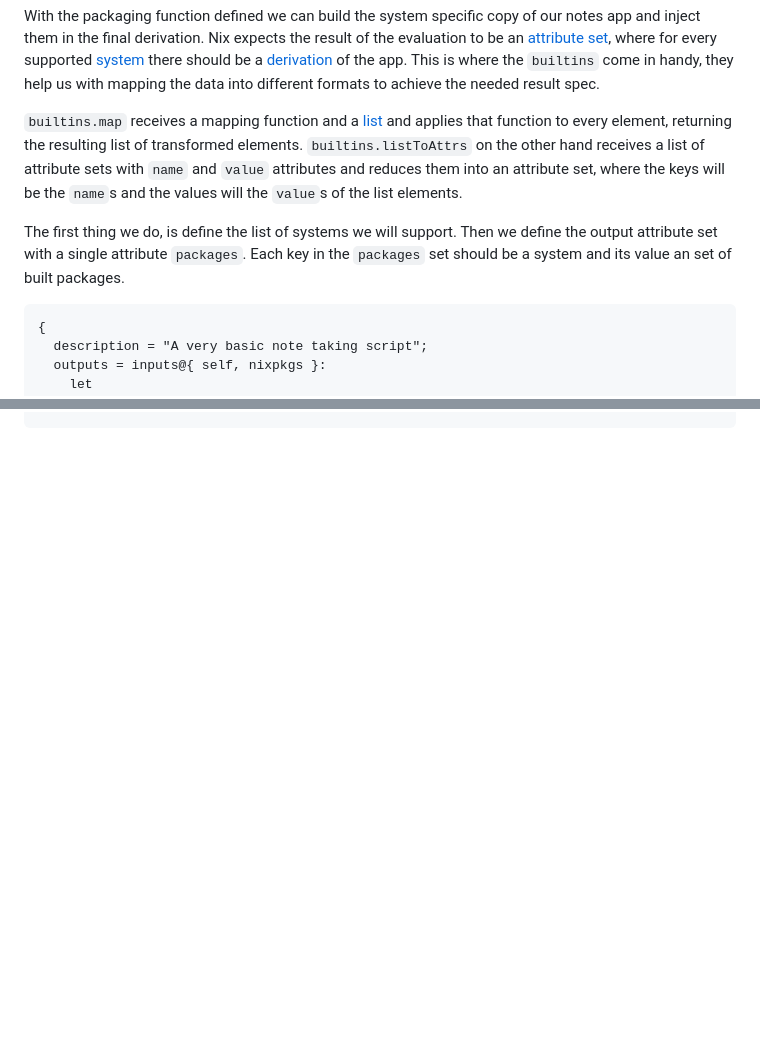
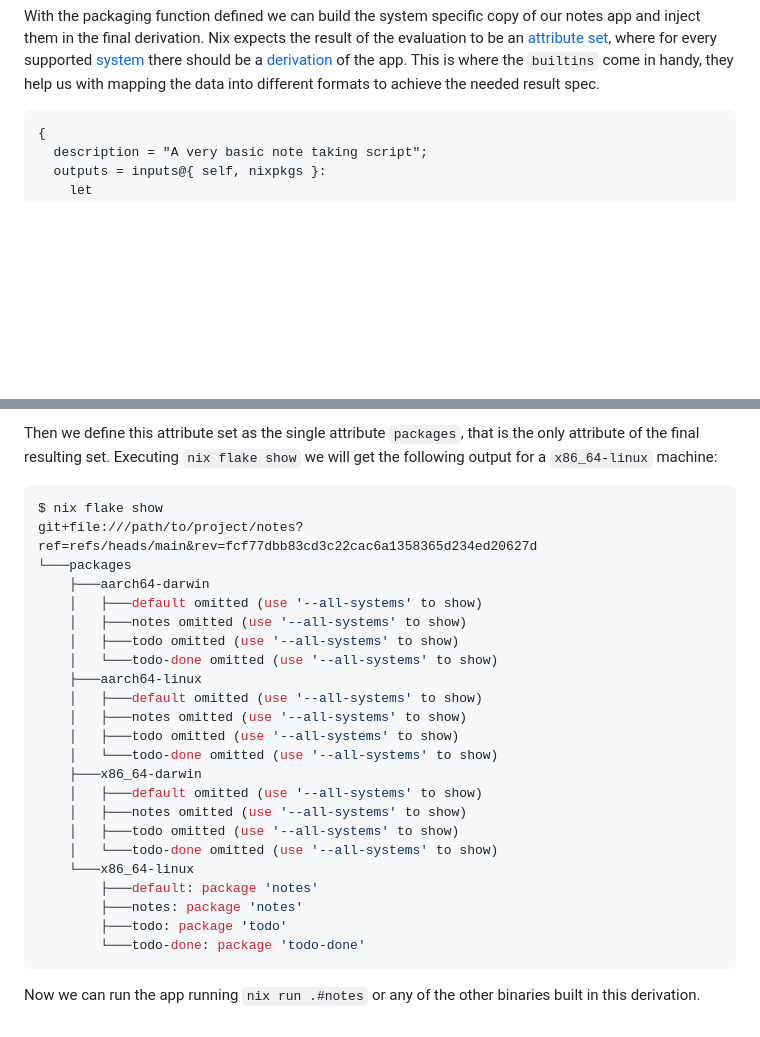
Before and after one commit to cesarFuhr/cesarfuhr.dev-app, a Markdown page: content/2024_04_29-packaging_bash_wth_nix.md, 2 parts joined by grey strips. GitHub-like rendering; blank space fills up the shorter version.

````diff
--- a/content/2024_04_29-packaging_bash_wth_nix.md
+++ b/content/2024_04_29-packaging_bash_wth_nix.md
@@ -149,10 +149,6 @@ Then, since we are building such a simple application, what we need to do is jus
 
 With the packaging function defined we can build the system specific copy of our notes app and inject them in the final derivation. Nix expects the result of the evaluation to be an [attribute set](https://nixos.org/manual/nix/stable/language/values#attribute-set), where for every supported [system](https://nixos.org/manual/nix/stable/language/derivations#attr-system) there should be a [derivation](https://nixos.org/manual/nix/stable/language/derivations) of the app. This is where the `builtins` come in handy, they help us with mapping the data into different formats to achieve the needed result spec.
 
-`builtins.map` receives a mapping function and a [list](https://nixos.org/manual/nix/stable/language/values#list) and applies that function to every element, returning the resulting list of transformed elements. `builtins.listToAttrs` on the other hand receives a list of attribute sets with `name` and `value` attributes and reduces them into an attribute set, where the keys will be the `name`s and the values will the `value`s of the list elements.
-
-The first thing we do, is define the list of systems we will support. Then we define the output attribute set with a single attribute `packages`. Each key in the `packages` set should be a system and its value an set of built packages.
-
 ```nix
 {
   description = "A very basic note taking script";
@@ -189,0 +257,29 @@ The first thing we do, is define the list of systems we will support. Then we de
+Then we define this attribute set as the single attribute `packages`, that is the only attribute of the final resulting set. Executing `nix flake show` we will get the following output for a `x86_64-linux` machine:
+
+```shell
+$ nix flake show
+git+file:///path/to/project/notes?ref=refs/heads/main&rev=fcf77dbb83cd3c22cac6a1358365d234ed20627d
+└───packages
+    ├───aarch64-darwin
+    │   ├───default omitted (use '--all-systems' to show)
+    │   ├───notes omitted (use '--all-systems' to show)
+    │   ├───todo omitted (use '--all-systems' to show)
+    │   └───todo-done omitted (use '--all-systems' to show)
+    ├───aarch64-linux
+    │   ├───default omitted (use '--all-systems' to show)
+    │   ├───notes omitted (use '--all-systems' to show)
+    │   ├───todo omitted (use '--all-systems' to show)
+    │   └───todo-done omitted (use '--all-systems' to show)
+    ├───x86_64-darwin
+    │   ├───default omitted (use '--all-systems' to show)
+    │   ├───notes omitted (use '--all-systems' to show)
+    │   ├───todo omitted (use '--all-systems' to show)
+    │   └───todo-done omitted (use '--all-systems' to show)
+    └───x86_64-linux
+        ├───default: package 'notes'
+        ├───notes: package 'notes'
+        ├───todo: package 'todo'
+        └───todo-done: package 'todo-done'
+```
+
+Now we can run the app running `nix run .#notes` or any of the other binaries built in this derivation.
````
Also changed, not shown: other parts of content/2024_04_29-packaging_bash_wth_nix.md (+71 -0 lines).
